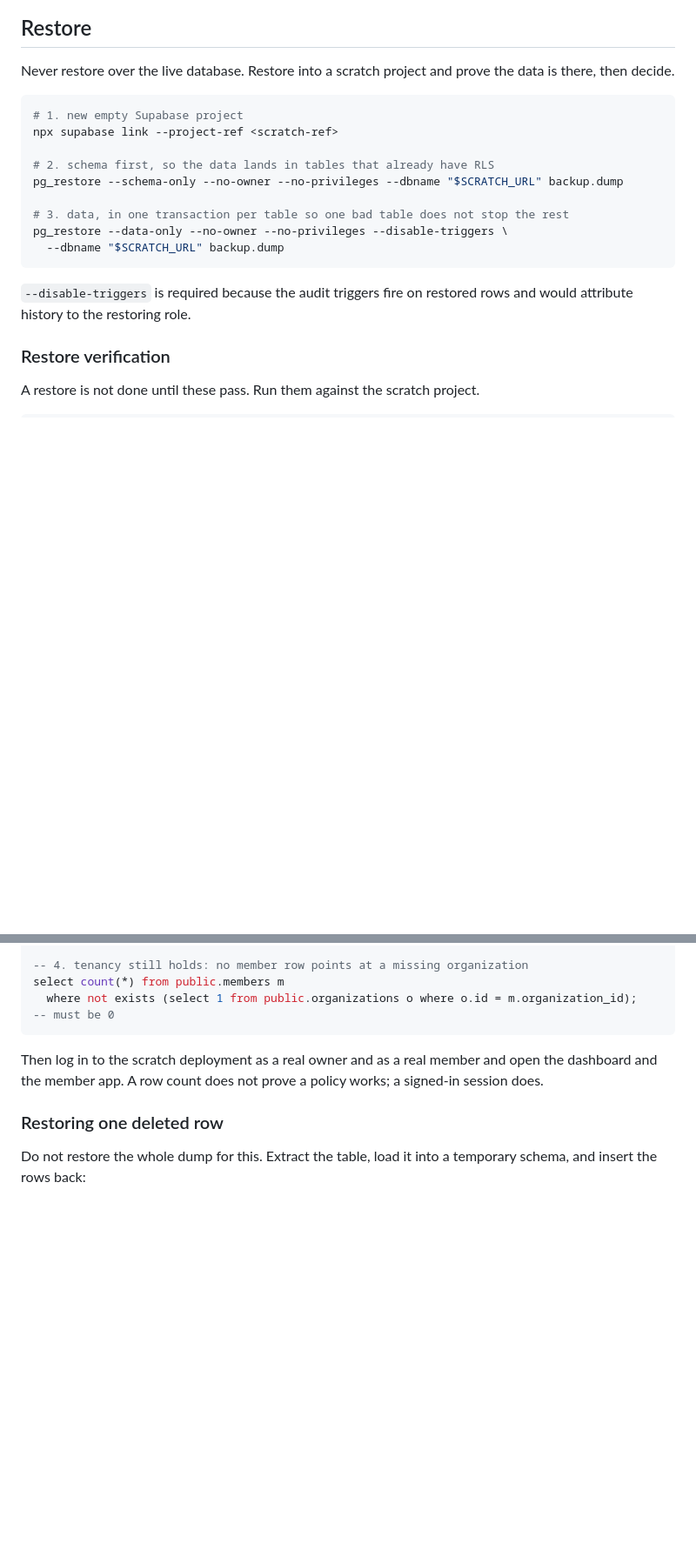
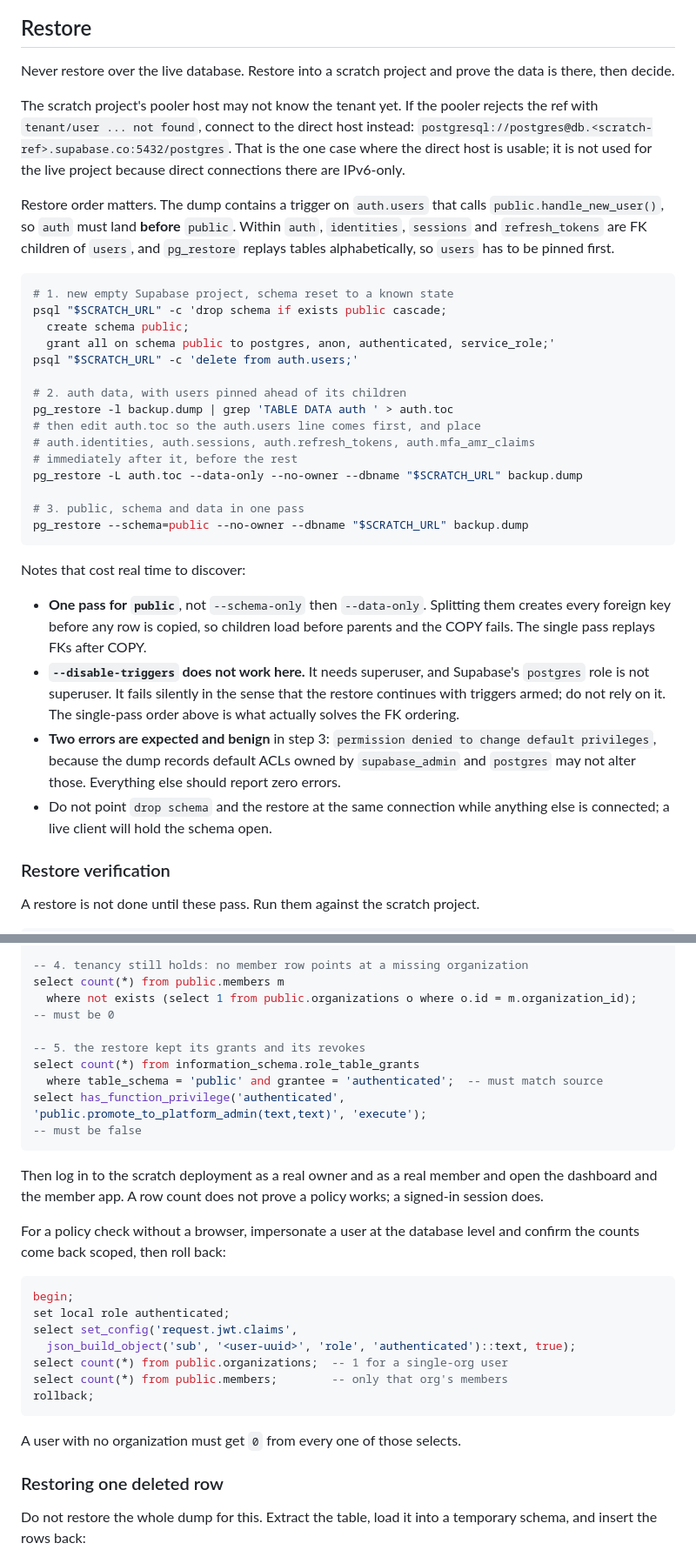
Before and after one commit to Euforia-dhruv/TwoPlus, a Markdown page: docs/OPERATIONS.md, 2 parts joined by grey strips. Shown at 87% size. GitHub-like rendering; blank space fills up the shorter version.

````diff
--- a/docs/OPERATIONS.md
+++ b/docs/OPERATIONS.md
@@ -111,20 +117,51 @@ the same provider that hosts the database is not a backup against that provider.
 Never restore over the live database. Restore into a scratch project and prove
 the data is there, then decide.
 
+The scratch project's pooler host may not know the tenant yet. If the pooler
+rejects the ref with `tenant/user ... not found`, connect to the direct host
+instead: `postgresql://postgres@db.<scratch-ref>.supabase.co:5432/postgres`.
+That is the one case where the direct host is usable; it is not used for the
+live project because direct connections there are IPv6-only.
+
+Restore order matters. The dump contains a trigger on `auth.users` that calls
+`public.handle_new_user()`, so `auth` must land **before** `public`. Within
+`auth`, `identities`, `sessions` and `refresh_tokens` are FK children of
+`users`, and `pg_restore` replays tables alphabetically, so `users` has to be
+pinned first.
+
 ```bash
-# 1. new empty Supabase project
-npx supabase link --project-ref <scratch-ref>
+# 1. new empty Supabase project, schema reset to a known state
+psql "$SCRATCH_URL" -c 'drop schema if exists public cascade;
+  create schema public;
+  grant all on schema public to postgres, anon, authenticated, service_role;'
+psql "$SCRATCH_URL" -c 'delete from auth.users;'
 
-# 2. schema first, so the data lands in tables that already have RLS
-pg_restore --schema-only --no-owner --no-privileges --dbname "$SCRATCH_URL" backup.dump
+# 2. auth data, with users pinned ahead of its children
+pg_restore -l backup.dump | grep 'TABLE DATA auth ' > auth.toc
+# then edit auth.toc so the auth.users line comes first, and place
+# auth.identities, auth.sessions, auth.refresh_tokens, auth.mfa_amr_claims
+# immediately after it, before the rest
+pg_restore -L auth.toc --data-only --no-owner --dbname "$SCRATCH_URL" backup.dump
 
-# 3. data, in one transaction per table so one bad table does not stop the rest
-pg_restore --data-only --no-owner --no-privileges --disable-triggers \
-  --dbname "$SCRATCH_URL" backup.dump
+# 3. public, schema and data in one pass
+pg_restore --schema=public --no-owner --dbname "$SCRATCH_URL" backup.dump
 ```
 
-`--disable-triggers` is required because the audit triggers fire on restored
-rows and would attribute history to the restoring role.
+Notes that cost real time to discover:
+
+- **One pass for `public`**, not `--schema-only` then `--data-only`. Splitting
+  them creates every foreign key before any row is copied, so children load
+  before parents and the COPY fails. The single pass replays FKs after COPY.
+- **`--disable-triggers` does not work here.** It needs superuser, and Supabase's
+  `postgres` role is not superuser. It fails silently in the sense that the
+  restore continues with triggers armed; do not rely on it. The single-pass
+  order above is what actually solves the FK ordering.
+- **Two errors are expected and benign** in step 3: `permission denied to change
+  default privileges`, because the dump records default ACLs owned by
+  `supabase_admin` and `postgres` may not alter those. Everything else should
+  report zero errors.
+- Do not point `drop schema` and the restore at the same connection while
+  anything else is connected; a live client will hold the schema open.
 
 ### Restore verification
 
@@ -144,11 +181,32 @@ select count(*) from public.members where user_id is not null
 select count(*) from public.members m
   where not exists (select 1 from public.organizations o where o.id = m.organization_id);
 -- must be 0
+
+-- 5. the restore kept its grants and its revokes
+select count(*) from information_schema.role_table_grants
+  where table_schema = 'public' and grantee = 'authenticated';  -- must match source
+select has_function_privilege('authenticated', 'public.promote_to_platform_admin(text,text)', 'execute');
+-- must be false
 ```
 
 Then log in to the scratch deployment as a real owner and as a real member and
 open the dashboard and the member app. A row count does not prove a policy works;
 a signed-in session does.
+
+For a policy check without a browser, impersonate a user at the database level
+and confirm the counts come back scoped, then roll back:
+
+```sql
+begin;
+set local role authenticated;
+select set_config('request.jwt.claims',
+  json_build_object('sub', '<user-uuid>', 'role', 'authenticated')::text, true);
+select count(*) from public.organizations;  -- 1 for a single-org user
+select count(*) from public.members;        -- only that org's members
+rollback;
+```
+
+A user with no organization must get `0` from every one of those selects.
 
 ### Restoring one deleted row
 
````
Also changed, not shown: other parts of docs/OPERATIONS.md (+7 -1 lines), docs/RESTORE-REHEARSAL.md (added, +63 -0 lines).
